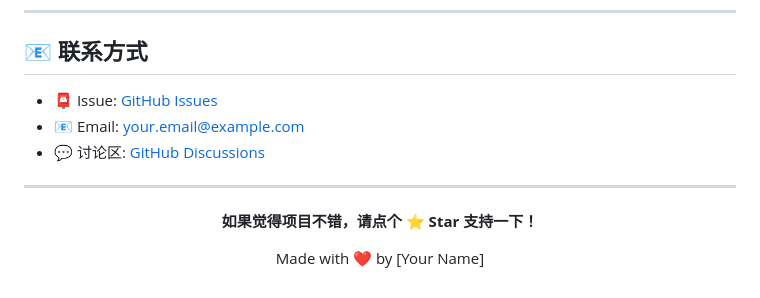
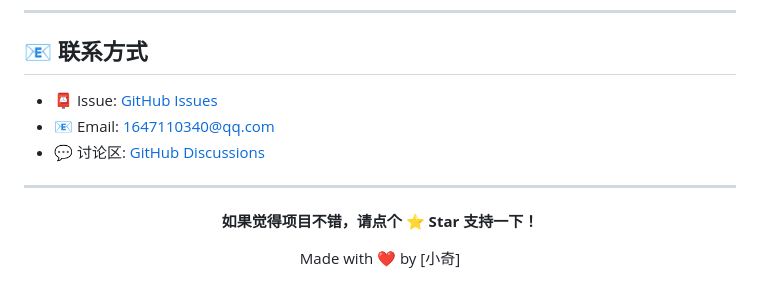
Before and after one commit to zhulaoqi/robot, a Markdown page: README.md, the part around one of its changes. Drawn GitHub-style.

Commit message:
文档梳理

```diff
--- a/README.md
+++ b/README.md
@@ -504,9 +504,9 @@ AI:
 
 ## 📧 联系方式
 
-- 📮 Issue: [GitHub Issues](https://github.com/yourusername/langchain4j-robot/issues)
-- 📧 Email: your.email@example.com
-- 💬 讨论区: [GitHub Discussions](https://github.com/yourusername/langchain4j-robot/discussions)
+- 📮 Issue: [GitHub Issues](https://github.com/zhulaoqi/robot/issues)
+- 📧 Email: 1647110340@qq.com
+- 💬 讨论区: [GitHub Discussions](https://github.com/zhulaoqi/robot/discussions)
 
 ---
 
@@ -514,6 +514,6 @@ AI:
 
 **如果觉得项目不错，请点个 ⭐ Star 支持一下！**
 
-Made with ❤️ by [Your Name]
+Made with ❤️ by [小奇]
 
 </div>
```
Also changed, not shown: other parts of README.md (+1 -1 lines).
